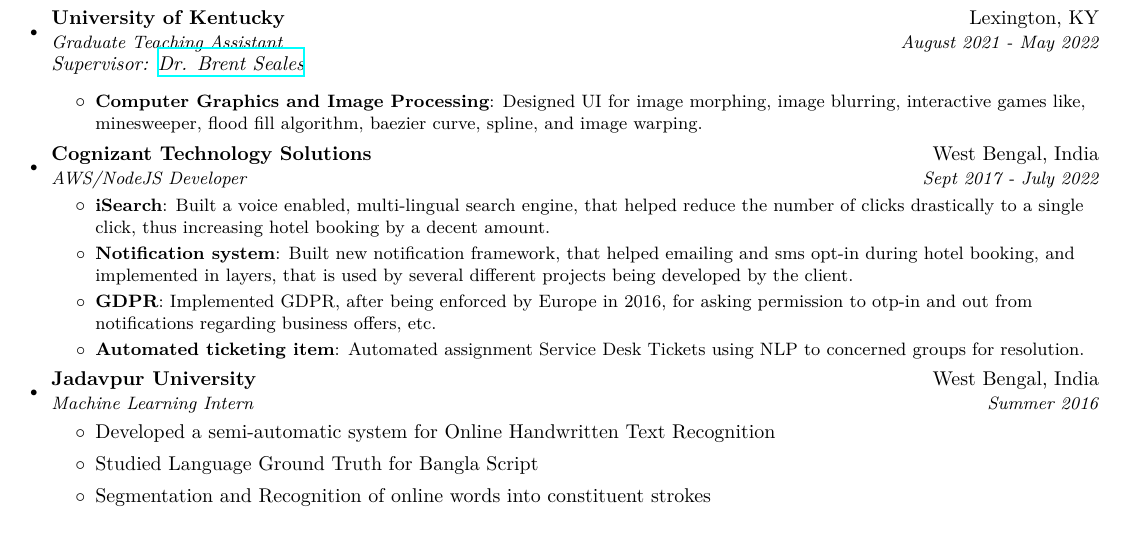
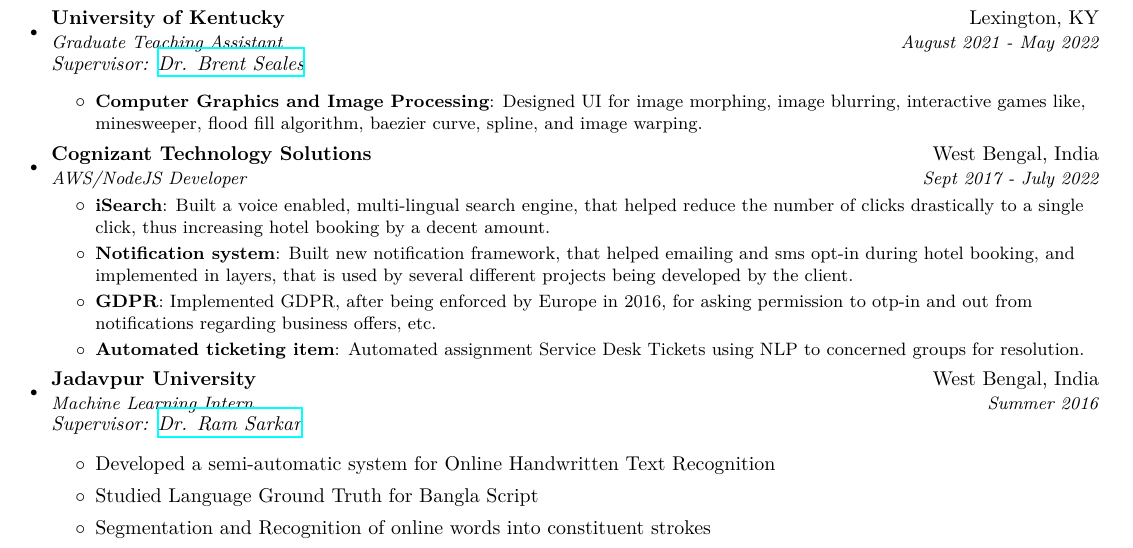
Before and after one commit to iamankan/carriculum-vitae, a LaTeX CV (cv.tex): part of page 1 of 2, cut so that both start at the same text. Compiled offline with XeLaTeX.

Commit message:
Update cv.tex
Added Dr. Ram Sarkar as supervisor.

```diff
--- a/cv.tex
+++ b/cv.tex
@@ -164,6 +164,8 @@
     \resumeSubheading
     {Jadavpur University}{West Bengal, India}
     {Machine Learning Intern}{Summer 2016}
+
+    \textit{Supervisor: \href{http://www.jaduniv.edu.in/profile.php?uid=686}{Dr. Ram Sarkar}}
     \resumeItemListStart
         \item{
           Developed a semi-automatic system for Online Handwritten Text Recognition
```
